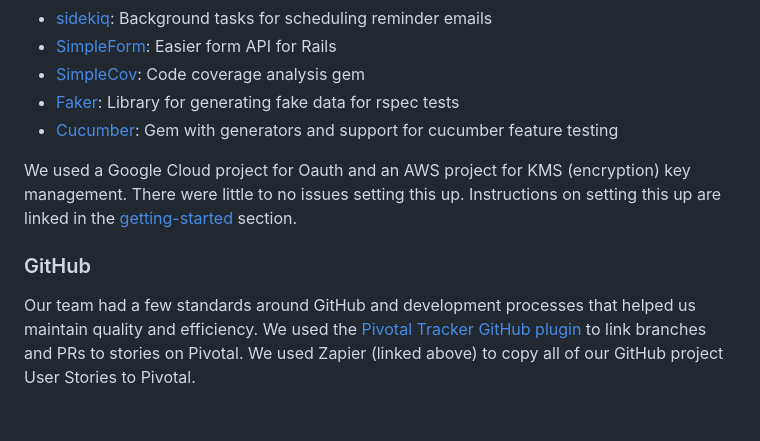
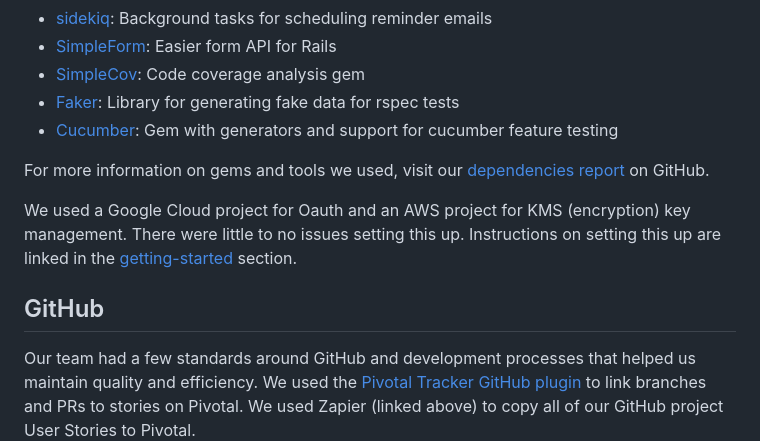
Before and after one commit to gatekeeper-tamu/gatekeeper, a Markdown page: docs/Spring2022/FINAL_REPORT.md, the part around the change printed below. Drawn GitHub-style; blank space fills up the shorter version.

```diff
--- a/docs/Spring2022/FINAL_REPORT.md
+++ b/docs/Spring2022/FINAL_REPORT.md
@@ -292,9 +331,11 @@ See the [open issues](https://github.com/gatekeeper-tamu/gatekeeper/issues) or t
 * [Faker](https://github.com/faker-ruby/faker): Library for generating fake data for rspec tests
 * [Cucumber](https://github.com/cucumber/cucumber-rails): Gem with generators and support for cucumber feature testing
 
+For more information on gems and tools we used, visit our [dependencies report](https://github.com/gatekeeper-tamu/gatekeeper/network/dependencies) on GitHub.
+
 We used a Google Cloud project for Oauth and an AWS project for KMS (encryption) key management. There were little to no issues setting this up. Instructions on setting this up are linked in the [getting-started](#getting-started) section.
 
-### GitHub
+## GitHub
 
 Our team had a few standards around GitHub and development processes that helped us maintain quality and efficiency. We used the [Pivotal Tracker GitHub plugin](https://www.pivotaltracker.com/help/articles/github_integration/) to link branches and PRs to stories on Pivotal. We used Zapier (linked above) to copy all of our GitHub project User Stories to Pivotal.
 
```
Also changed, not shown: other parts of docs/Spring2022/FINAL_REPORT.md (+61 -22 lines), docs/Spring2022/mockups/design.png (added), docs/Spring2022/mockups/uml.png (added), 1 other file.
